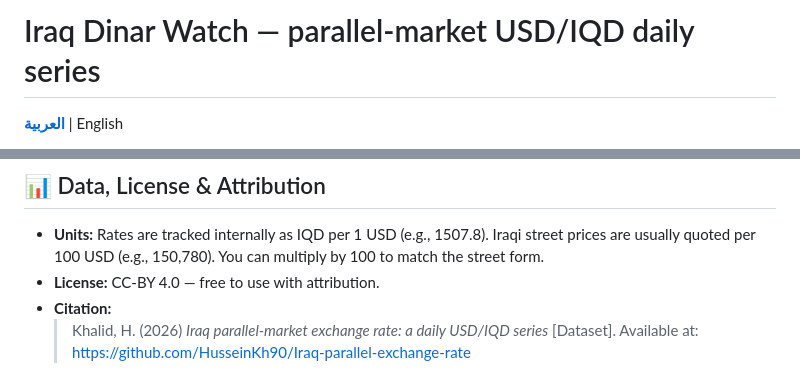
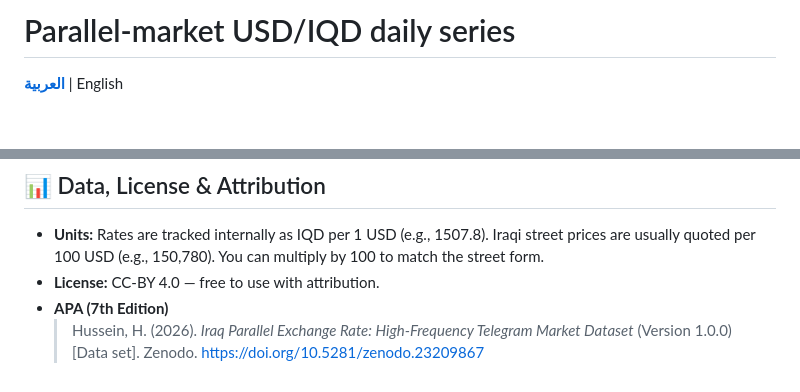
Before and after one commit to HusseinKh90/Iraq-parallel-exchange-rate, a Markdown page: README.md, 2 parts joined by grey strips. Drawn GitHub-style; blank space fills up the shorter version.

Commit message:
citation

```diff
--- a/README.md
+++ b/README.md
@@ -1,4 +1,4 @@
-# Iraq Dinar Watch — parallel-market USD/IQD daily series
+# Parallel-market USD/IQD daily series
 
 **[العربية](README.ar.md)** | English
 
@@ -42,5 +42,5 @@ python iraq_fx_parser.py run
 
 - **Units:** Rates are tracked internally as IQD per 1 USD (e.g., 1507.8). Iraqi street prices are usually quoted per 100 USD (e.g., 150,780). You can multiply by 100 to match the street form.
 - **License:** CC-BY 4.0 — free to use with attribution.
-- **Citation:**
-  > Khalid, H. (2026) *Iraq parallel-market exchange rate: a daily USD/IQD series* [Dataset]. Available at: https://github.com/HusseinKh90/Iraq-parallel-exchange-rate
+- **APA (7th Edition)**
+  > Hussein, H. (2026). *Iraq Parallel Exchange Rate: High-Frequency Telegram Market Dataset* (Version 1.0.0) [Data set]. Zenodo. [https://doi.org/10.5281/zenodo.23209867](https://doi.org/10.5281/zenodo.23209867)
```
Also changed, not shown: README.ar.md (+2 -2 lines).
